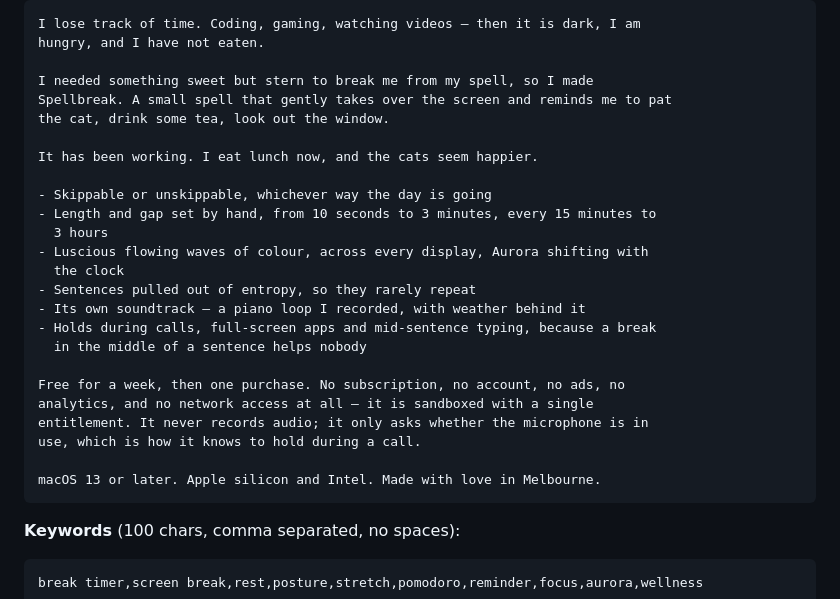
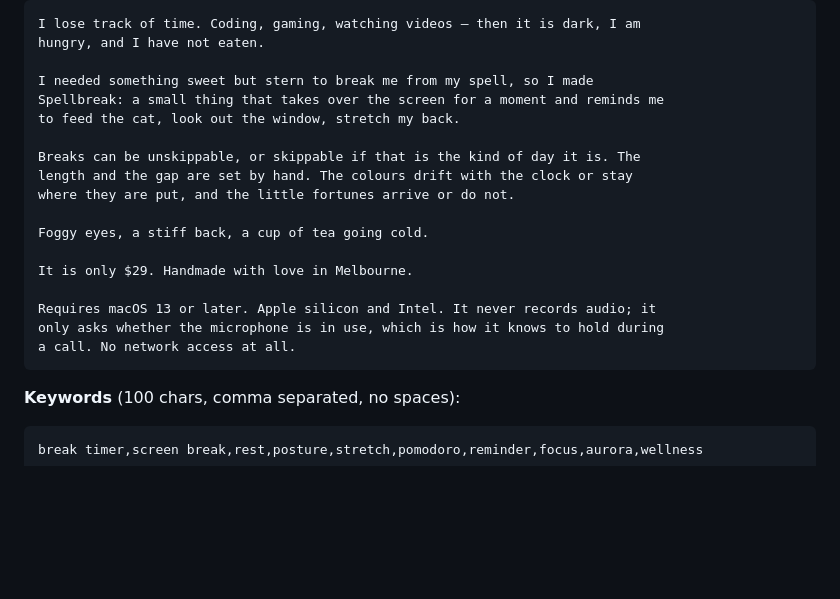
Before and after one commit to pibulus/spellbreak, a Markdown page: launch/appstore-fields.md, the part around the change. GitHub-like rendering; blank space fills up the shorter version.

Commit message:
docs: 📝 store description matches the About, word for word

````diff
--- a/launch/appstore-fields.md
+++ b/launch/appstore-fields.md
@@ -61,27 +61,20 @@ I lose track of time. Coding, gaming, watching videos — then it is dark, I am
 hungry, and I have not eaten.
 
 I needed something sweet but stern to break me from my spell, so I made
-Spellbreak. A small spell that gently takes over the screen and reminds me to pat
-the cat, drink some tea, look out the window.
+Spellbreak: a small thing that takes over the screen for a moment and reminds me
+to feed the cat, look out the window, stretch my back.
 
-It has been working. I eat lunch now, and the cats seem happier.
+Breaks can be unskippable, or skippable if that is the kind of day it is. The
+length and the gap are set by hand. The colours drift with the clock or stay
+where they are put, and the little fortunes arrive or do not.
 
-- Skippable or unskippable, whichever way the day is going
-- Length and gap set by hand, from 10 seconds to 3 minutes, every 15 minutes to
-  3 hours
-- Luscious flowing waves of colour, across every display, Aurora shifting with
-  the clock
-- Sentences pulled out of entropy, so they rarely repeat
-- Its own soundtrack — a piano loop I recorded, with weather behind it
-- Holds during calls, full-screen apps and mid-sentence typing, because a break
-  in the middle of a sentence helps nobody
+Foggy eyes, a stiff back, a cup of tea going cold.
 
-Free for a week, then one purchase. No subscription, no account, no ads, no
-analytics, and no network access at all — it is sandboxed with a single
-entitlement. It never records audio; it only asks whether the microphone is in
-use, which is how it knows to hold during a call.
+It is only $29. Handmade with love in Melbourne.
 
-macOS 13 or later. Apple silicon and Intel. Made with love in Melbourne.
+Requires macOS 13 or later. Apple silicon and Intel. It never records audio; it
+only asks whether the microphone is in use, which is how it knows to hold during
+a call. No network access at all.
 ```
 
 **Keywords** (100 chars, comma separated, no spaces):
````
